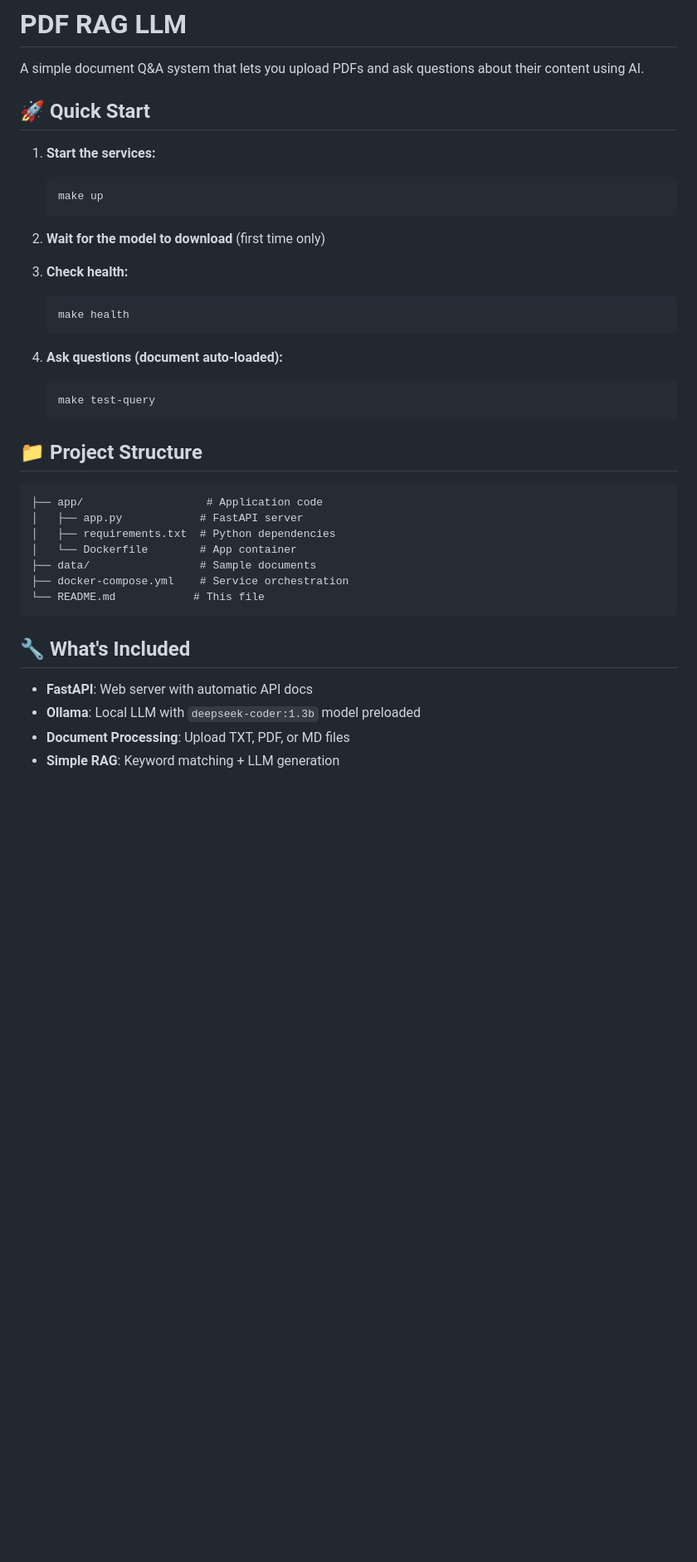
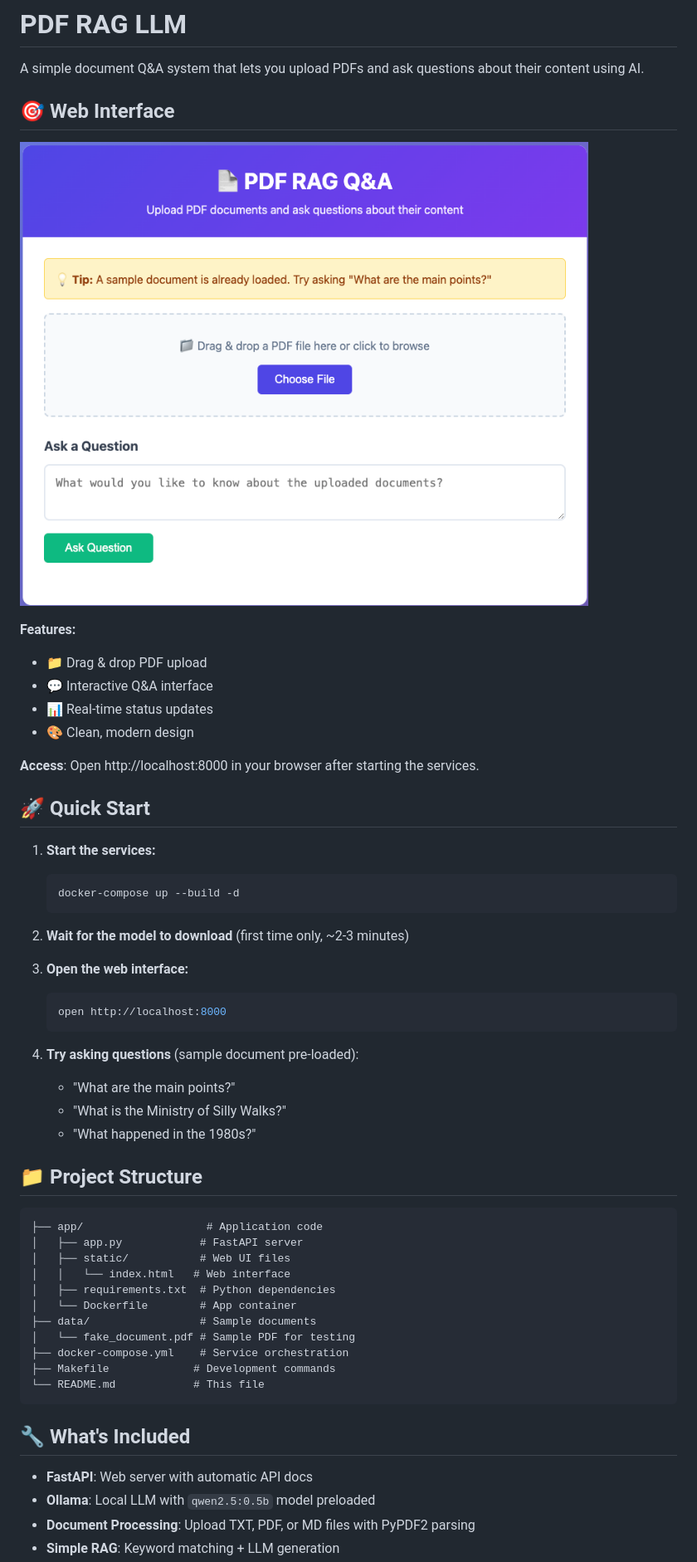
Before and after one commit to tribaltronik/pdf-rag-llm, a Markdown page: README.md, the part around the change printed below. Shown: that part at 83% size. GitHub-like rendering; pictures changed too: images/print.png (added); blank space fills up the shorter version.

````diff
--- a/README.md
+++ b/README.md
@@ -1,41 +1,57 @@
 # PDF RAG LLM
 
 A simple document Q&A system that lets you upload PDFs and ask questions about their content using AI.
+
+## 🎯 Web Interface
+
+![Web UI](images/print.png)
+
+**Features:**
+- 📁 Drag & drop PDF upload
+- 💬 Interactive Q&A interface
+- 📊 Real-time status updates
+- 🎨 Clean, modern design
+
+**Access**: Open http://localhost:8000 in your browser after starting the services.
 
 ## 🚀 Quick Start
 
 1. **Start the services:**
    ```bash
-   make up
+   docker-compose up --build -d
    ```
 
-2. **Wait for the model to download** (first time only)
+2. **Wait for the model to download** (first time only, ~2-3 minutes)
 
-3. **Check health:**
+3. **Open the web interface:**
    ```bash
-   make health
+   open http://localhost:8000
    ```
 
-4. **Ask questions (document auto-loaded):**
-   ```bash
-   make test-query
-   ```
+4. **Try asking questions** (sample document pre-loaded):
+   - "What are the main points?"
+   - "What is the Ministry of Silly Walks?"
+   - "What happened in the 1980s?"
 
 ## 📁 Project Structure
 
 ```
 ├── app/                   # Application code
 │   ├── app.py            # FastAPI server
+│   ├── static/           # Web UI files
+│   │   └── index.html   # Web interface
 │   ├── requirements.txt  # Python dependencies
 │   └── Dockerfile        # App container
 ├── data/                 # Sample documents
+│   └── fake_document.pdf # Sample PDF for testing
 ├── docker-compose.yml    # Service orchestration
+├── Makefile             # Development commands
 └── README.md            # This file
 ```
 
 ## 🔧 What's Included
 
 - **FastAPI**: Web server with automatic API docs
-- **Ollama**: Local LLM with `deepseek-coder:1.3b` model preloaded
-- **Document Processing**: Upload TXT, PDF, or MD files
+- **Ollama**: Local LLM with `qwen2.5:0.5b` model preloaded
+- **Document Processing**: Upload TXT, PDF, or MD files with PyPDF2 parsing
 - **Simple RAG**: Keyword matching + LLM generation
````
Also changed, not shown: other parts of README.md (+58 -16 lines), docs/spec.md (+97 -73 lines), 5 other files.
